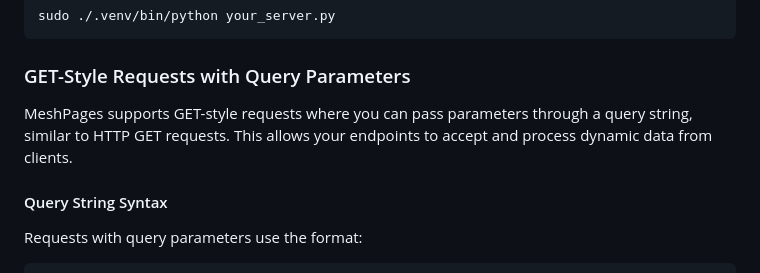
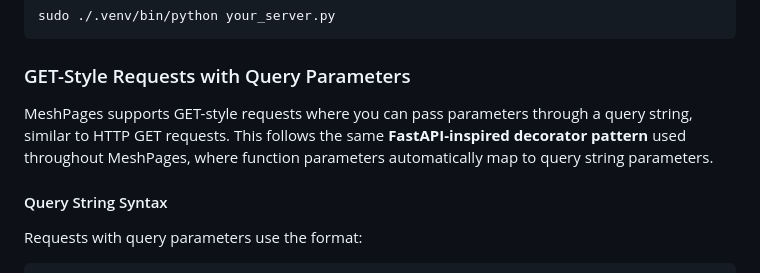
Before and after one commit to MushroomGecko/MeshPages, a Markdown page: README.md, the part around the change. Drawn GitHub-style.

```diff
--- a/README.md
+++ b/README.md
@@ -271,7 +271,7 @@ sudo ./.venv/bin/python your_server.py
 
 ### GET-Style Requests with Query Parameters
 
-MeshPages supports GET-style requests where you can pass parameters through a query string, similar to HTTP GET requests. This allows your endpoints to accept and process dynamic data from clients.
+MeshPages supports GET-style requests where you can pass parameters through a query string, similar to HTTP GET requests. This follows the same **FastAPI-inspired decorator pattern** used throughout MeshPages, where function parameters automatically map to query string parameters.
 
 #### Query String Syntax
 
```
